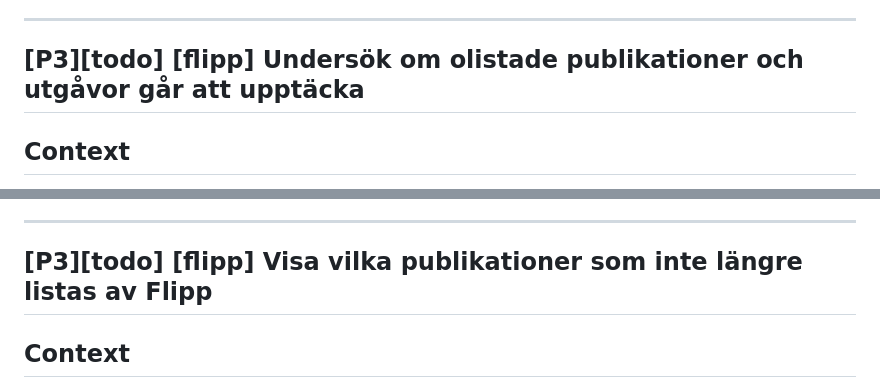
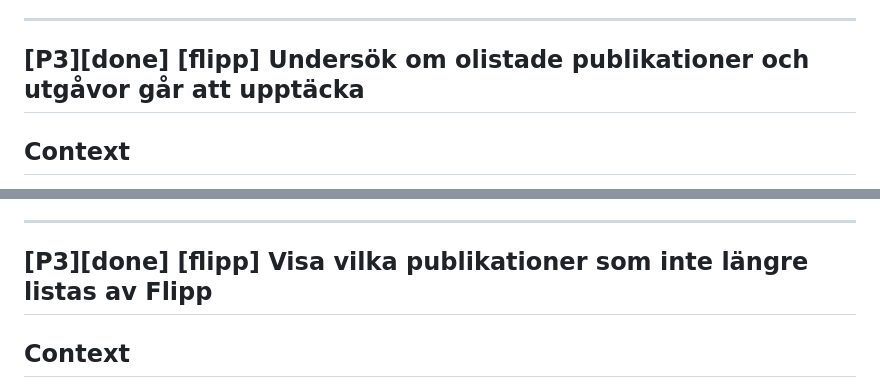
Before and after one commit to Armandur/flipp-dl, a Markdown page: backlog.md, 2 parts joined by grey strips. GitHub-like rendering.

Commit message:
Uppdatera backlog-speglingen
Co-Authored-By: Claude Opus 5 (1M context) <noreply@anthropic.com>
Claude-Session: https://claude.ai/code/session_018QPq8jS56auqPeGeFwFMUg

```diff
--- a/backlog.md
+++ b/backlog.md
@@ -264,7 +264,7 @@ Rätt fix är troligen en riktig claim-fråga mot DB (SELECT ... WHERE status=qu
 
 ---
 
-## [P3][todo] [flipp] Undersök om olistade publikationer och utgåvor går att upptäcka
+## [P3][done] [flipp] Undersök om olistade publikationer och utgåvor går att upptäcka
 
 ## Context
 Flipps publikationslista (refreshsignintoken) visar bara vad kontot erbjuds just nu. Databasen känner till tre publikationer som fallit ur listan - Frost Aktivitetspåse, Robot Junior Bag och Stitch - och de går fortfarande att ladda ner: Stitch nr 3 2026 gav 44 sidor från reader-API:t 2026-08-20.
@@ -294,7 +294,7 @@ Skriv ut vilka anrop som faktiskt gjordes och vad de svarade - inte vad som anta
 
 ---
 
-## [P3][todo] [flipp] Visa vilka publikationer som inte längre listas av Flipp
+## [P3][done] [flipp] Visa vilka publikationer som inte längre listas av Flipp
 
 ## Context
 Databasen har 94 publikationer medan Flipp just nu listar 91. Skillnaden är Frost Aktivitetspåse, Robot Junior Bag och Stitch - sammanlagt 16 utgåvor, inga nedladdade.
```
